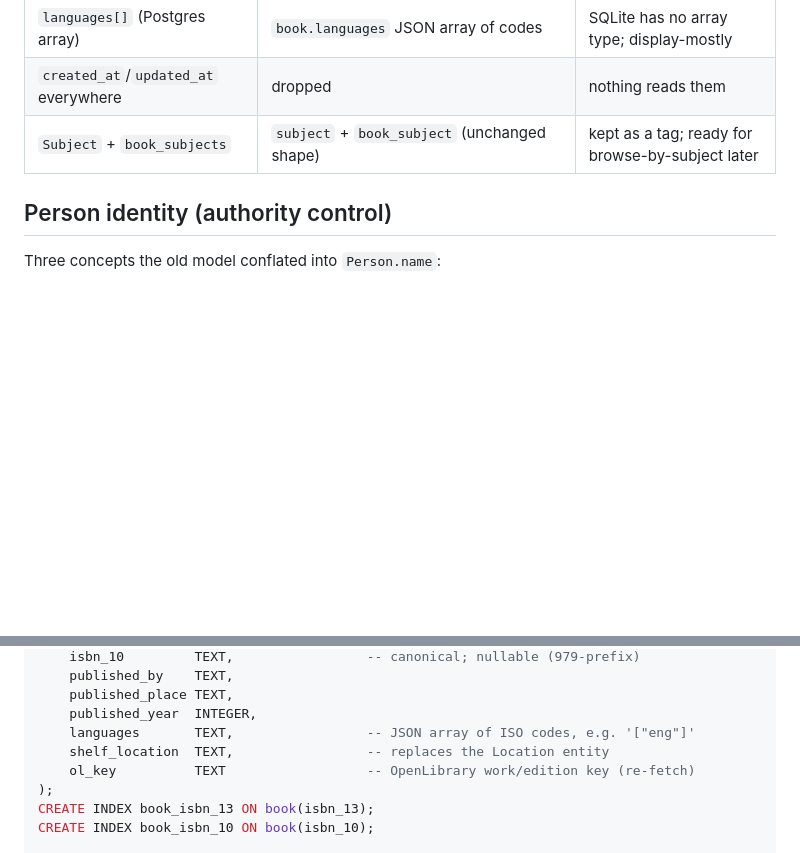
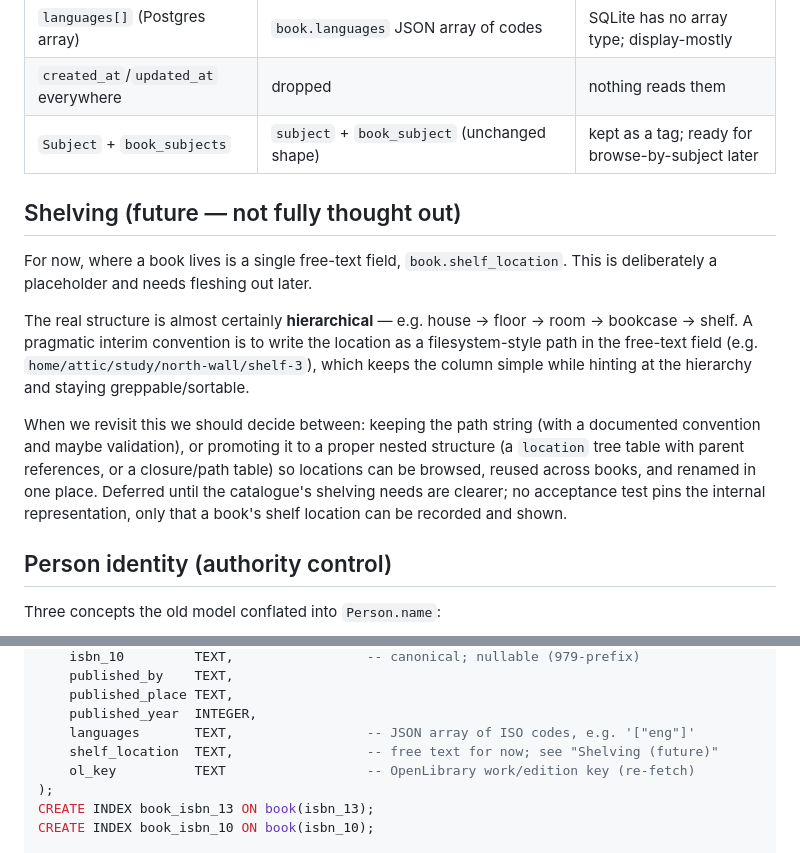
Before and after one commit to gschjetne/bibliotheca-parva, a Markdown page: docs/data-model.md, 2 parts joined by grey strips. Rendered like a GitHub page; blank space fills up the shorter version.

Commit message:
Note shelving needs future work
Keep book.shelf_location as a free-text placeholder, but record that
shelving is not fully designed: it likely wants a hierarchy (house ->
floor -> room -> shelf), with a filesystem-style path string as a
pragmatic interim convention, to be revisited later.

Co-Authored-By: Claude Opus 4.8 (1M context) <noreply@anthropic.com>

```diff
--- a/docs/data-model.md
+++ b/docs/data-model.md
@@ -19,6 +19,25 @@ See `docs/architecture.md` for the platform decisions and
 | `languages[]` (Postgres array) | `book.languages` JSON array of codes | SQLite has no array type; display-mostly |
 | `created_at`/`updated_at` everywhere | dropped | nothing reads them |
 | `Subject` + `book_subjects` | `subject` + `book_subject` (unchanged shape) | kept as a tag; ready for browse-by-subject later |
+
+## Shelving (future — not fully thought out)
+
+For now, where a book lives is a single free-text field, `book.shelf_location`.
+This is deliberately a placeholder and needs fleshing out later.
+
+The real structure is almost certainly **hierarchical** — e.g.
+house → floor → room → bookcase → shelf. A pragmatic interim convention is to
+write the location as a filesystem-style path in the free-text field
+(e.g. `home/attic/study/north-wall/shelf-3`), which keeps the column simple
+while hinting at the hierarchy and staying greppable/sortable.
+
+When we revisit this we should decide between: keeping the path string (with a
+documented convention and maybe validation), or promoting it to a proper nested
+structure (a `location` tree table with parent references, or a closure/path
+table) so locations can be browsed, reused across books, and renamed in one
+place. Deferred until the catalogue's shelving needs are clearer; no acceptance
+test pins the internal representation, only that a book's shelf location can be
+recorded and shown.
 
 ## Person identity (authority control)
 
@@ -80,7 +99,7 @@ CREATE TABLE book (
     published_place TEXT,
     published_year  INTEGER,
     languages       TEXT,                 -- JSON array of ISO codes, e.g. '["eng"]'
-    shelf_location  TEXT,                 -- replaces the Location entity
+    shelf_location  TEXT,                 -- free text for now; see "Shelving (future)"
     ol_key          TEXT                  -- OpenLibrary work/edition key (re-fetch)
 );
 CREATE INDEX book_isbn_13 ON book(isbn_13);
```
